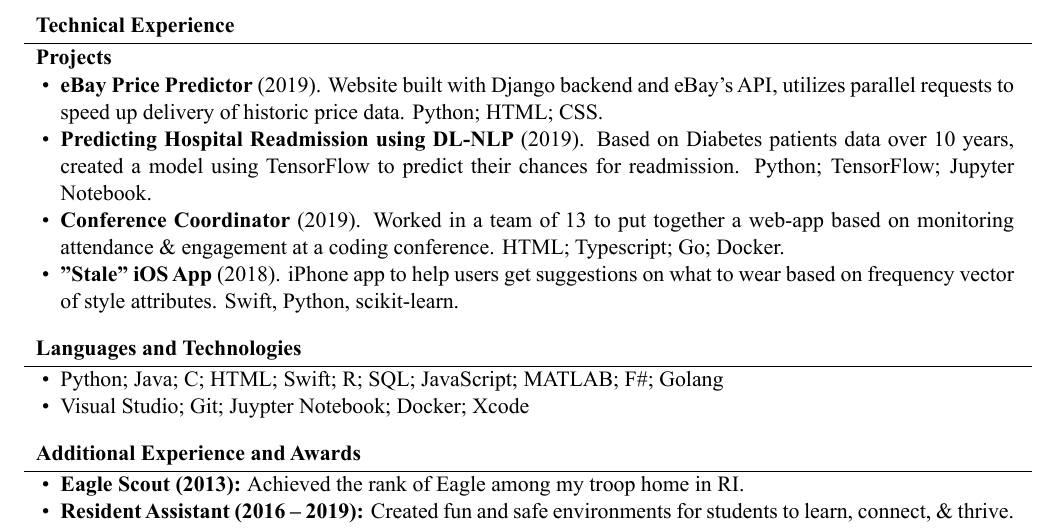
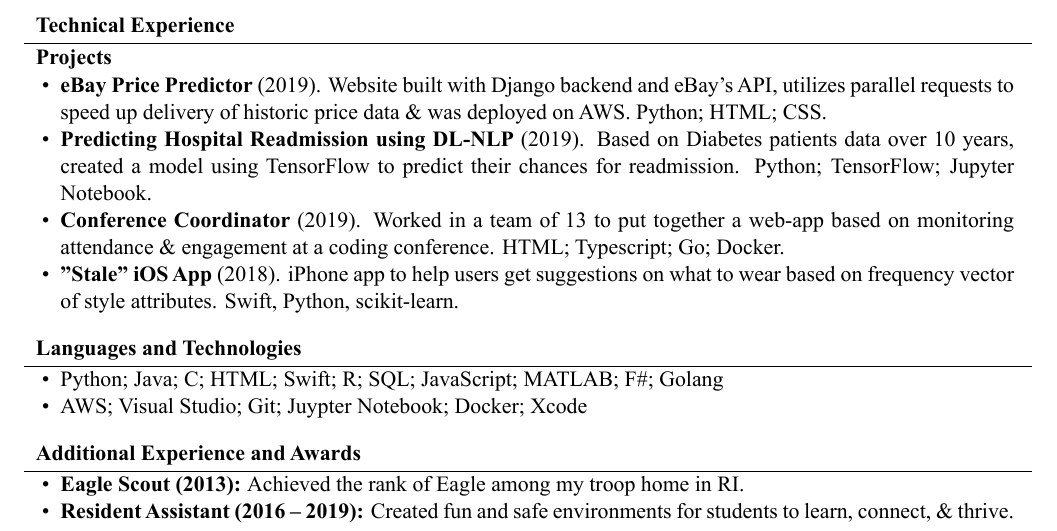
Before and after one commit to adam7397/Resume, a LaTeX CV (resume.tex): part of the page, cut so that both start at the same text. The pictures show the PDF file resume.pdf that the author committed with the source.

Commit message:
updated to include AWS

```diff
--- a/resume.tex
+++ b/resume.tex
@@ -66,7 +66,7 @@
 	\begin{cvsection}{Technical Experience}
 		\begin{cvsubsection}{Projects}{}{}
 			\begin{itemize}
-				\item \textbf{eBay Price Predictor} (2019). Website built with Django backend and eBay's API, utilizes parallel requests to speed up delivery of historic price data. Python; HTML; CSS.
+				\item \textbf{eBay Price Predictor} (2019). Website built with Django backend and eBay's API, utilizes parallel requests to speed up delivery of historic price data \& was deployed on AWS. Python; HTML; CSS.
 				\item \textbf{Predicting Hospital Readmission using DL-NLP} (2019). Based on Diabetes patients data over 10 years, created a model using TensorFlow to predict their chances for readmission. Python; TensorFlow; Jupyter Notebook.
 				\item \textbf{Conference Coordinator} (2019). Worked in a team of 13 to put together a web-app based on monitoring attendance \& engagement at a coding conference. HTML; Typescript; Go; Docker.
 				\item \textbf{"Stale" iOS App} (2018). iPhone app to help users get suggestions on what to wear based on frequency vector of style attributes. Swift, Python, scikit-learn.
@@ -78,7 +78,7 @@
 		\begin{cvsubsection}{}{}{}
 			\begin{itemize}
 				\item Python; Java; C; HTML; Swift; R; SQL; JavaScript; MATLAB; F\#; Golang
-				\item Visual Studio; Git; Juypter Notebook; Docker; Xcode
+				\item AWS; Visual Studio; Git; Juypter Notebook; Docker; Xcode
 			\end{itemize}
 		\end{cvsubsection}
 	\end{cvsection}
```
Also changed, not shown: resume.pdf, 2 other files.
